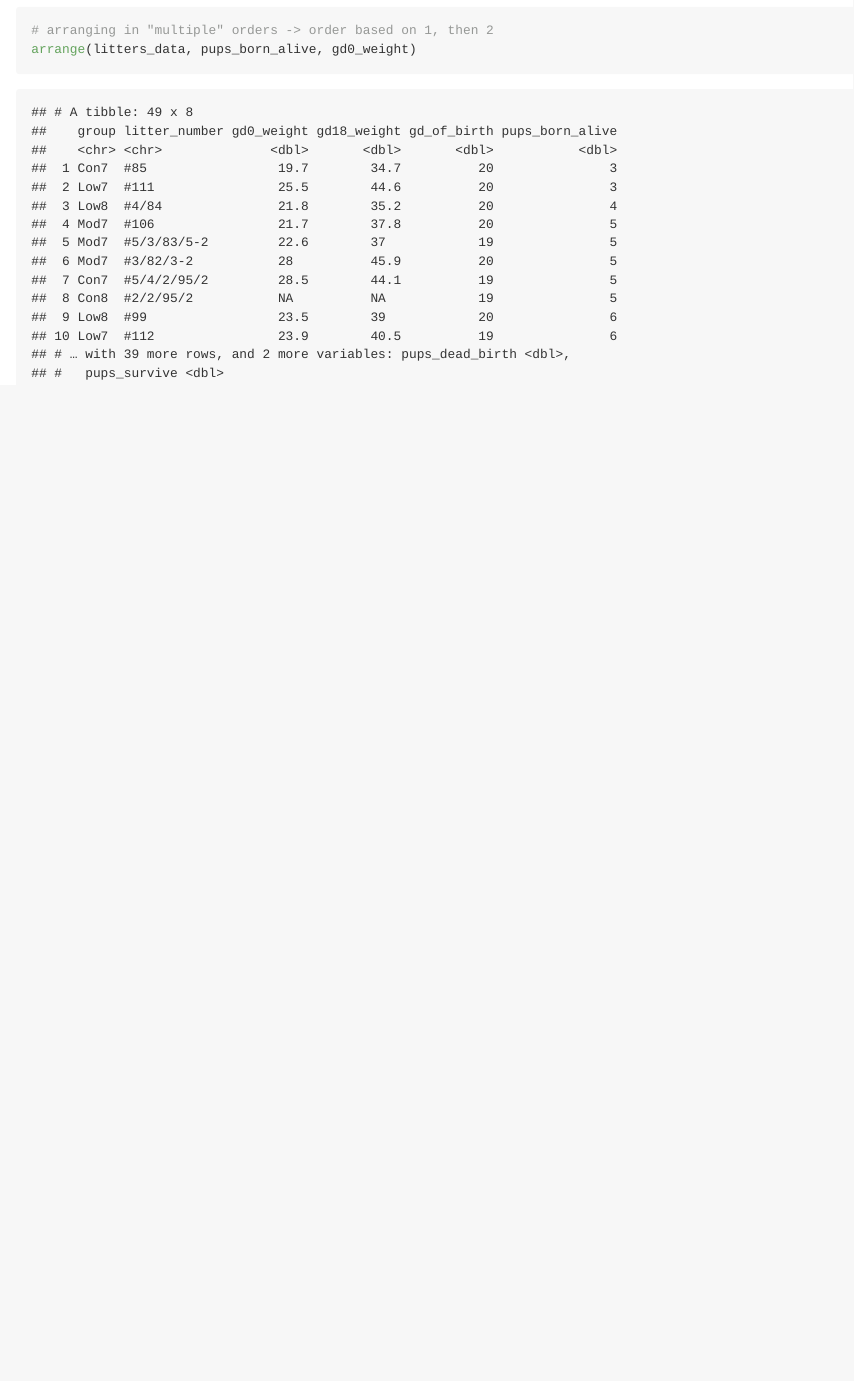
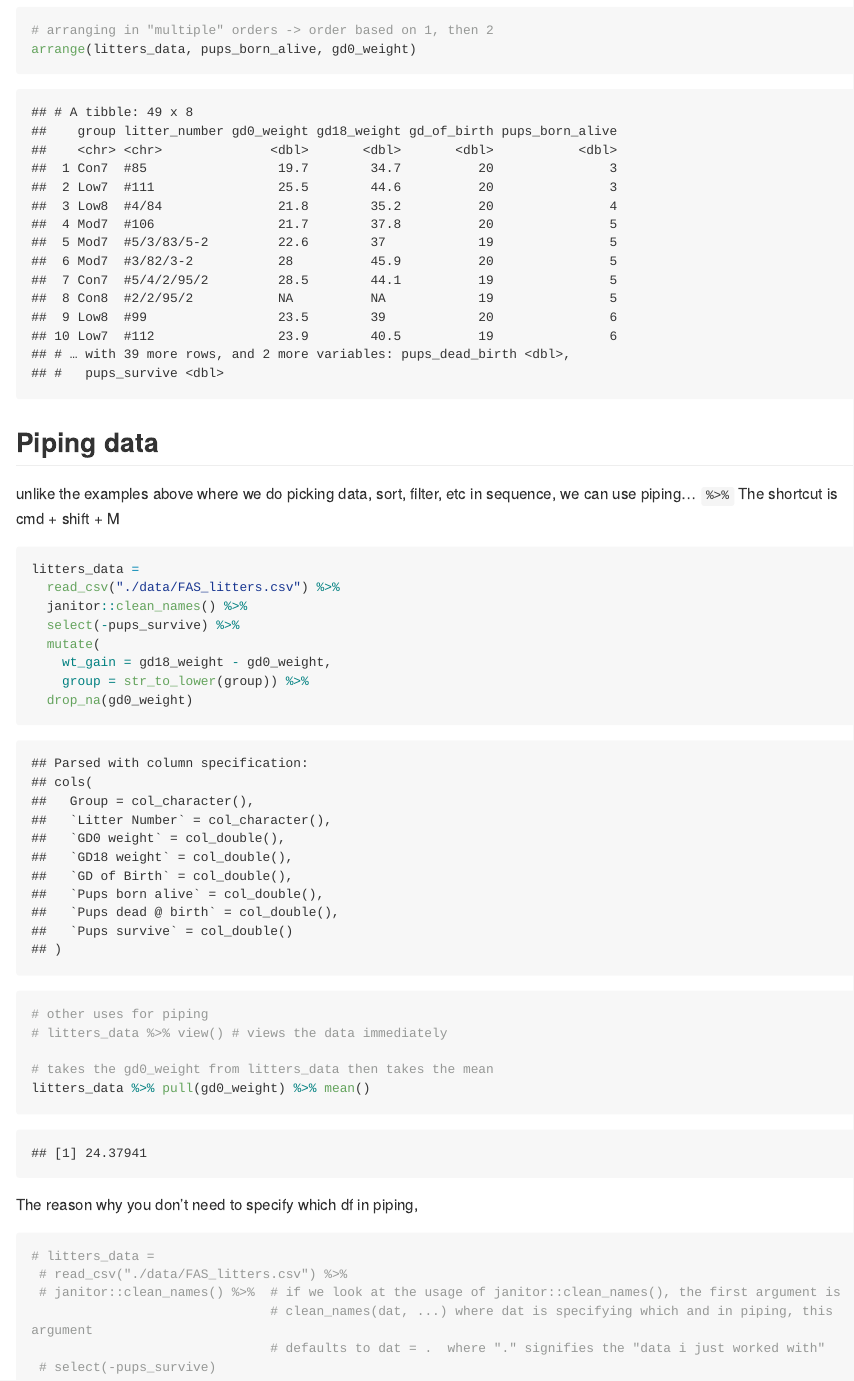
Before and after one commit to Mediculus/20190917_P8105_Data_Wrangling, an R Markdown document (20190917_Data_Wrang1_exercise.Rmd): the page in a window 1100 px wide, from 11810 px down. The pictures show the output file 20190917_Data_Wrang1_exercise.md that the author committed with the source, drawn offline in the style of GitHub; long lines of code are wrapped.

Commit message:
finished exercise with piping

````diff
--- a/20190917_Data_Wrang1_exercise.Rmd
+++ b/20190917_Data_Wrang1_exercise.Rmd
@@ -216,3 +216,42 @@ arrange(litters_data, desc(pups_born_alive))
 arrange(litters_data, pups_born_alive, gd0_weight)
 
 ```
+
+
+## Piping data
+
+unlike the examples above where we do picking data, sort, filter, etc in sequence, we can use piping... `%>%`
+The shortcut is cmd + shift + M
+
+```{r}
+
+litters_data =
+  read_csv("./data/FAS_litters.csv") %>%
+  janitor::clean_names() %>%
+  select(-pups_survive) %>%
+  mutate(
+    wt_gain = gd18_weight - gd0_weight,
+    group = str_to_lower(group)) %>%
+  drop_na(gd0_weight)
+
+# other uses for piping
+# litters_data %>% view() # views the data immediately
+
+# takes the gd0_weight from litters_data then takes the mean
+litters_data %>% pull(gd0_weight) %>% mean()
+
+```
+
+
+The reason why you don't need to specify which df in piping,
+
+```{r}
+
+# litters_data =
+ # read_csv("./data/FAS_litters.csv") %>%
+ # janitor::clean_names() %>%  # if we look at the usage of janitor::clean_names(), the first argument is
+                               # clean_names(dat, ...) where dat is specifying which and in piping, this argument
+                               # defaults to dat = .  where "." signifies the "data i just worked with"
+ # select(-pups_survive)
+
+```
````
Also changed, not shown: 20190917_Data_Wrang1_exercise.md.
